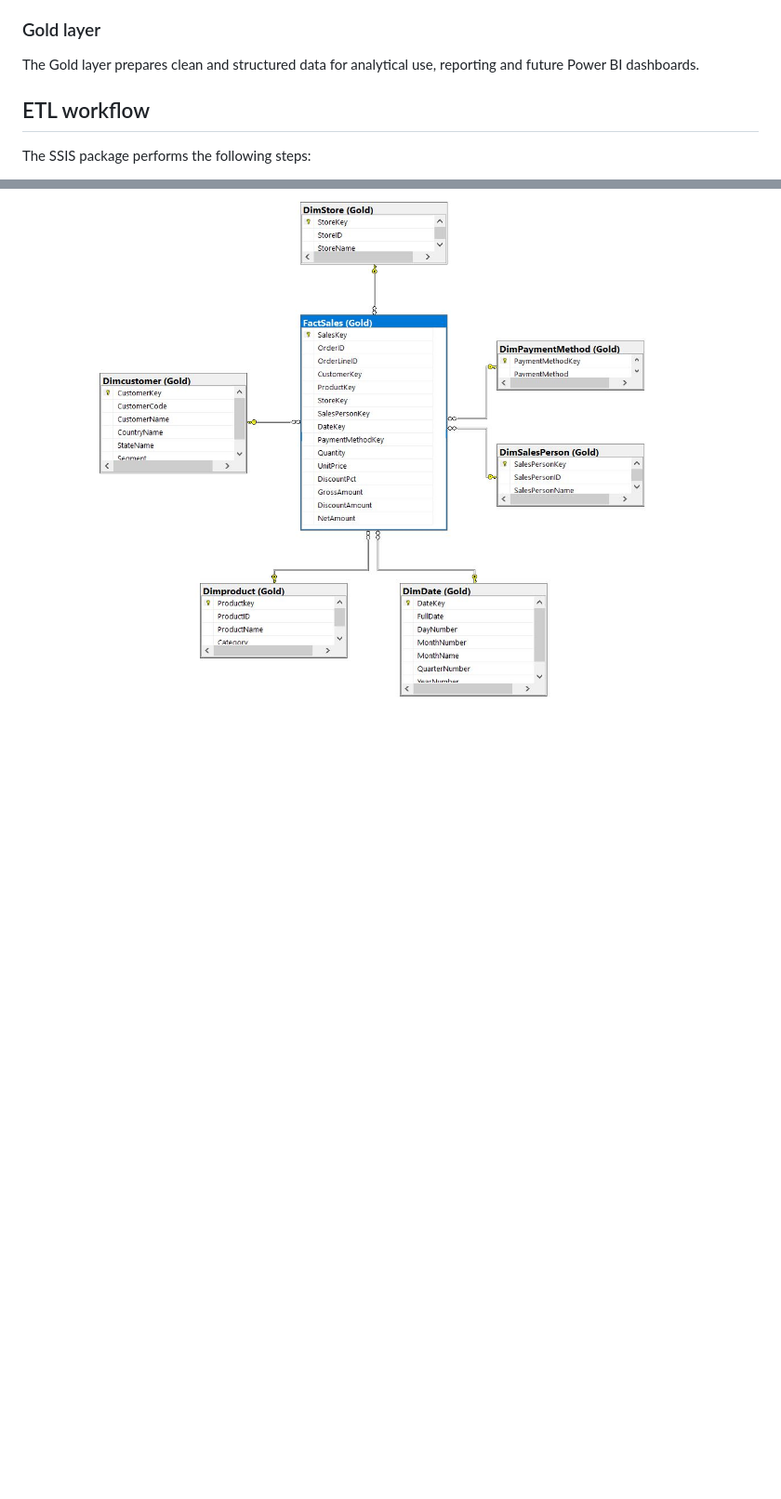
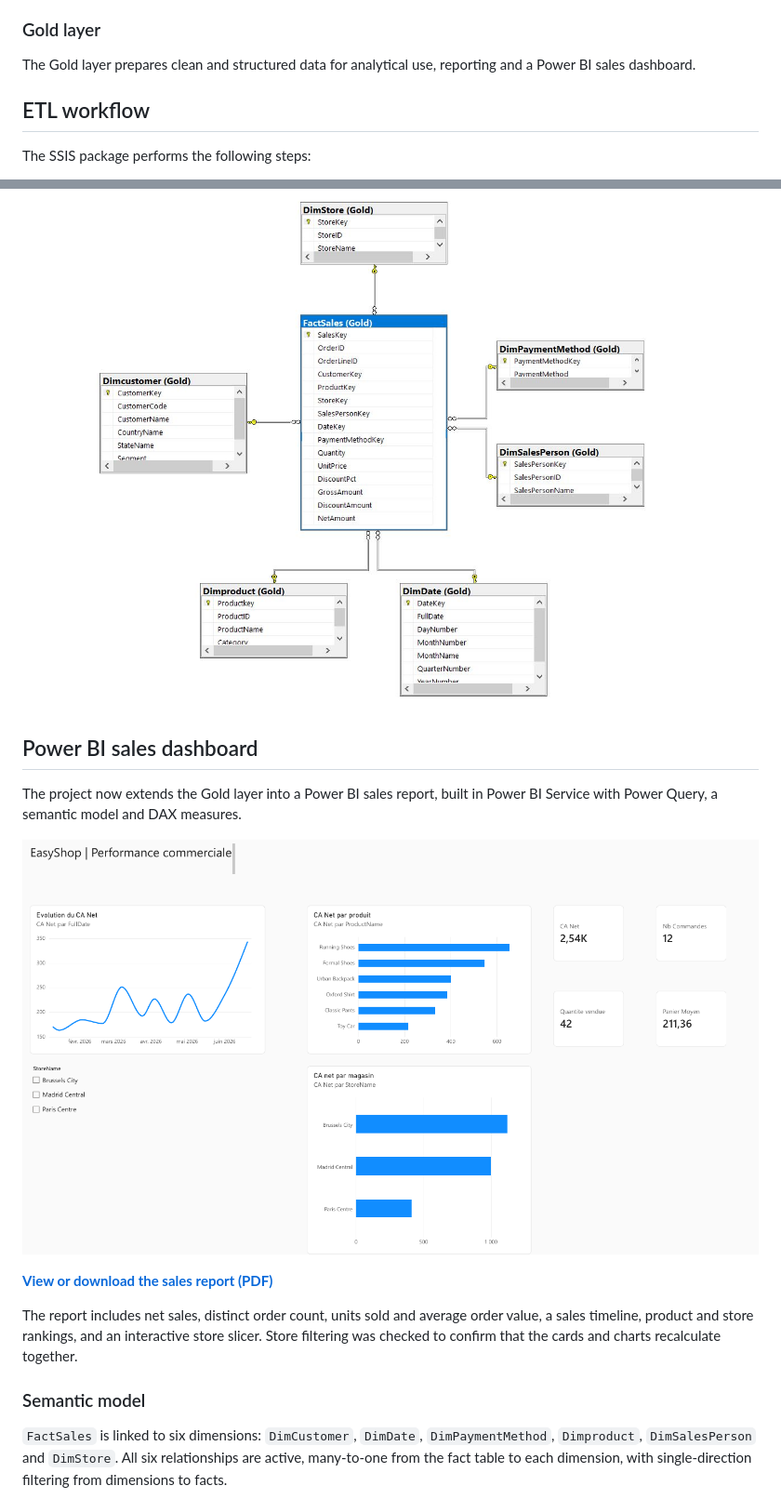
Before and after one commit to Jmbolekome/EasyShop-Data-Warehouse, a Markdown page: README.md, 2 parts joined by grey strips. Shown at 93% size. Drawn GitHub-style; pictures changed too: docs/images/Power-BI-Dashboard.png (added); blank space fills up the shorter version.

```diff
--- a/README.md
+++ b/README.md
@@ -27,7 +27,7 @@ The Silver layer improves data quality through:
 
 ### Gold layer
 
-The Gold layer prepares clean and structured data for analytical use, reporting and future Power BI dashboards.
+The Gold layer prepares clean and structured data for analytical use, reporting and a Power BI sales dashboard.
 
 ## ETL workflow
 
@@ -61,3 +61,17 @@ The Gold layer uses a star schema with `FactSales` at its centre, connected to c
 
 ![Gold-layer star schema](docs/images/Gold-Star-Schema.JPG)
 
+## Power BI sales dashboard
+
+The project now extends the Gold layer into a Power BI sales report, built in Power BI Service with Power Query, a semantic model and DAX measures.
+
+![EasyShop Power BI sales dashboard](docs/images/Power-BI-Dashboard.png)
+
+**[View or download the sales report (PDF)](docs/power-bi/EasyShop-Sales-Report.pdf)**
+
+The report includes net sales, distinct order count, units sold and average order value, a sales timeline, product and store rankings, and an interactive store slicer. Store filtering was checked to confirm that the cards and charts recalculate together.
+
+### Semantic model
+
+`FactSales` is linked to six dimensions: `DimCustomer`, `DimDate`, `DimPaymentMethod`, `Dimproduct`, `DimSalesPerson` and `DimStore`. All six relationships are active, many-to-one from the fact table to each dimension, with single-direction filtering from dimensions to facts.
+
```
Also changed, not shown: other parts of README.md (+22 -2 lines), docs/images/Power-BI-Model.JPG (added), 2 other files.
